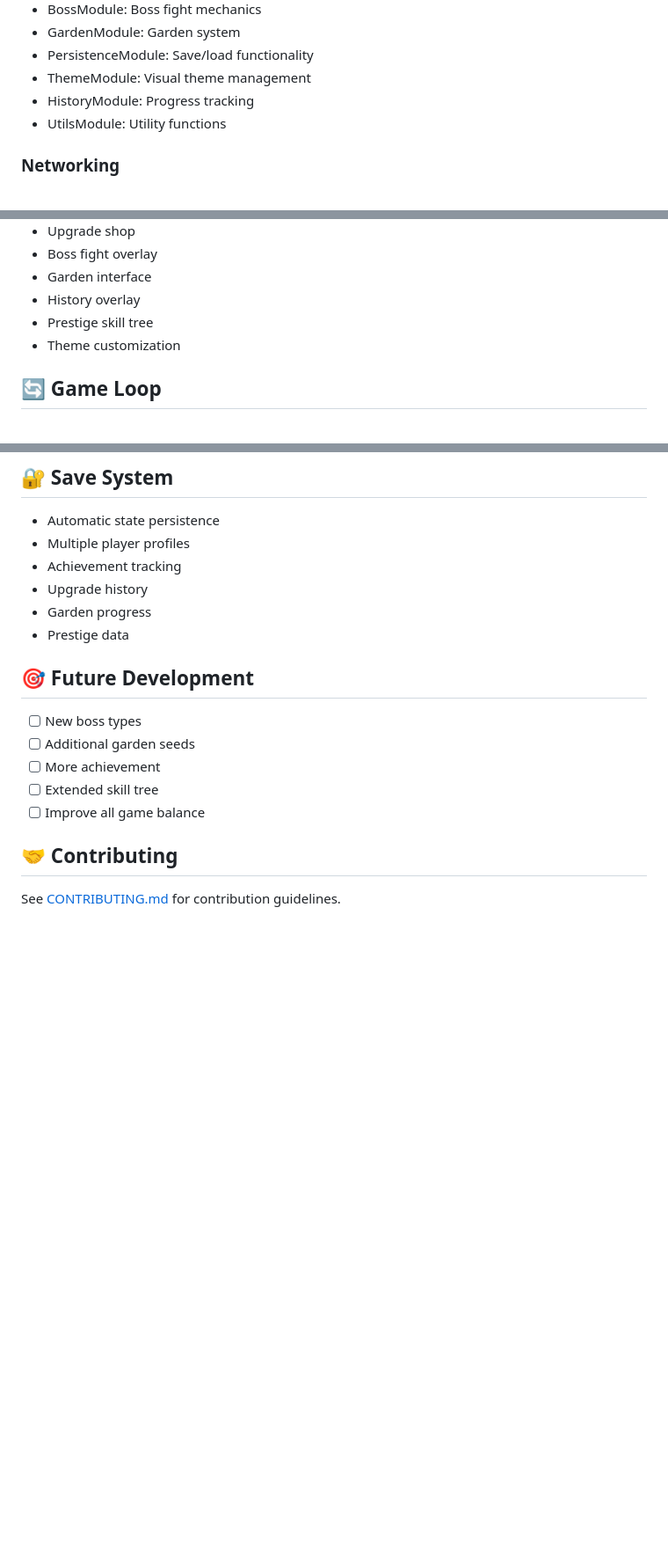
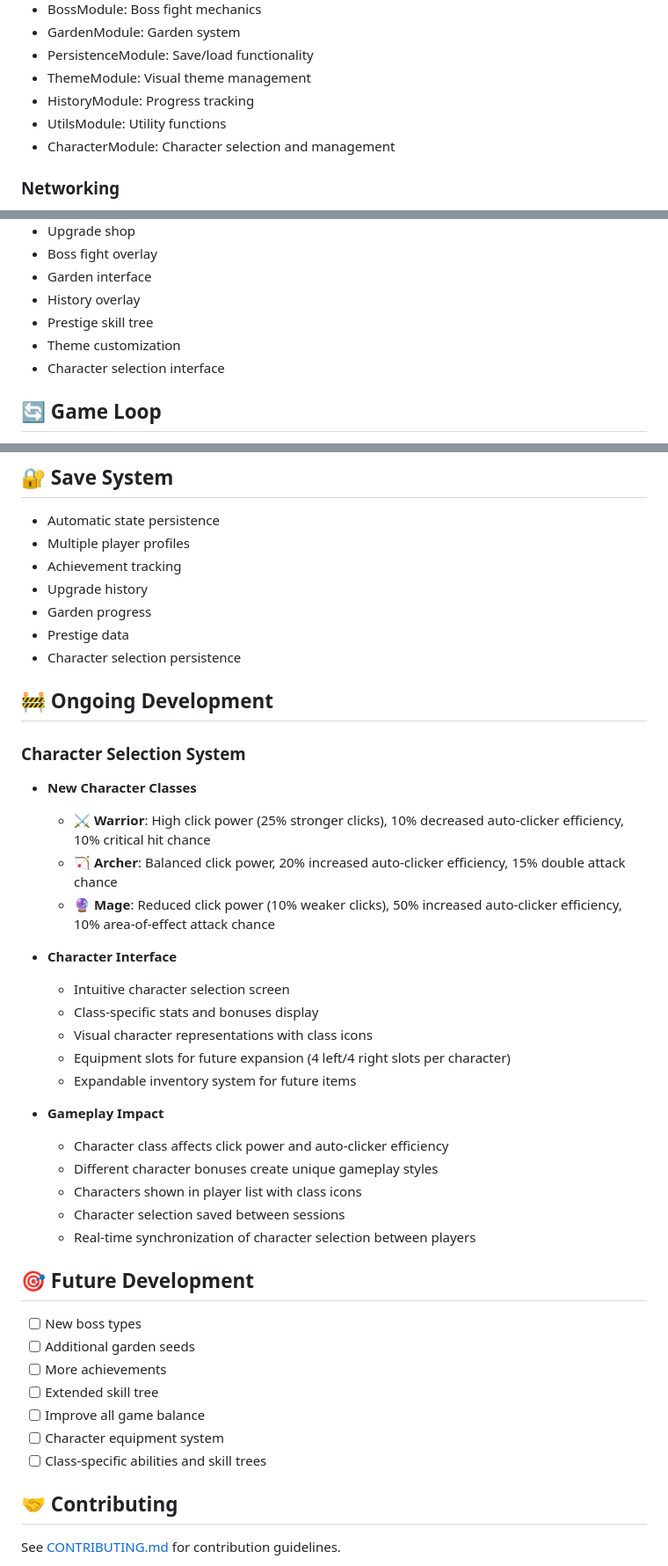
Before and after one commit to xMatheuser/ClickOnline2, a Markdown page: README.md, 3 parts joined by grey strips. Shown: that part at 88% size. Drawn GitHub-style; blank space fills up the shorter version.

Commit message:
Adicionando informacoes ao README

```diff
--- a/README.md
+++ b/README.md
@@ -85,6 +85,7 @@ Click Online 2.0 is a multiplayer incremental/idle game where players work toget
 - ThemeModule: Visual theme management
 - HistoryModule: Progress tracking
 - UtilsModule: Utility functions
+- CharacterModule: Character selection and management
 
 ### Networking
 - WebSocket-based real-time communication
@@ -103,6 +104,7 @@ Click Online 2.0 is a multiplayer incremental/idle game where players work toget
 - History overlay
 - Prestige skill tree
 - Theme customization
+- Character selection interface
 
 ## 🔄 Game Loop
 1. Player clicks generate progress
@@ -121,13 +123,38 @@ Click Online 2.0 is a multiplayer incremental/idle game where players work toget
 - Upgrade history
 - Garden progress
 - Prestige data
+- Character selection persistence
+
+## 🚧 Ongoing Development
+
+### Character Selection System
+- **New Character Classes**
+  - ⚔️ **Warrior**: High click power (25% stronger clicks), 10% decreased auto-clicker efficiency, 10% critical hit chance
+  - 🏹 **Archer**: Balanced click power, 20% increased auto-clicker efficiency, 15% double attack chance
+  - 🔮 **Mage**: Reduced click power (10% weaker clicks), 50% increased auto-clicker efficiency, 10% area-of-effect attack chance
+
+- **Character Interface**
+  - Intuitive character selection screen
+  - Class-specific stats and bonuses display
+  - Visual character representations with class icons
+  - Equipment slots for future expansion (4 left/4 right slots per character)
+  - Expandable inventory system for future items
+
+- **Gameplay Impact**
+  - Character class affects click power and auto-clicker efficiency
+  - Different character bonuses create unique gameplay styles
+  - Characters shown in player list with class icons
+  - Character selection saved between sessions
+  - Real-time synchronization of character selection between players
 
 ## 🎯 Future Development
 - [ ] New boss types
 - [ ] Additional garden seeds
-- [ ] More achievement
+- [ ] More achievements
 - [ ] Extended skill tree
 - [ ] Improve all game balance
+- [ ] Character equipment system
+- [ ] Class-specific abilities and skill trees
 
 ## 🤝 Contributing
 See [CONTRIBUTING.md](CONTRIBUTING.md) for contribution guidelines.
```
